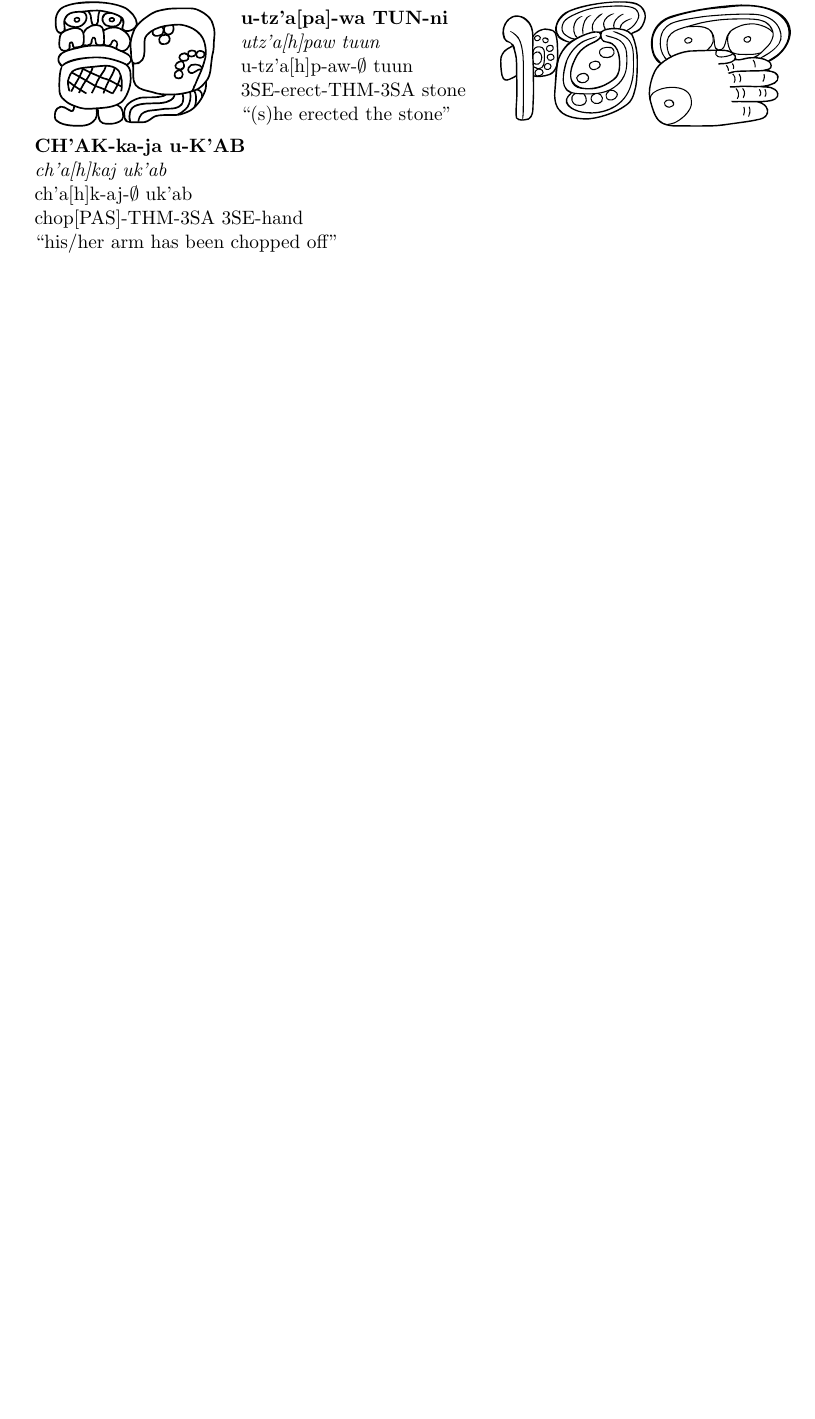
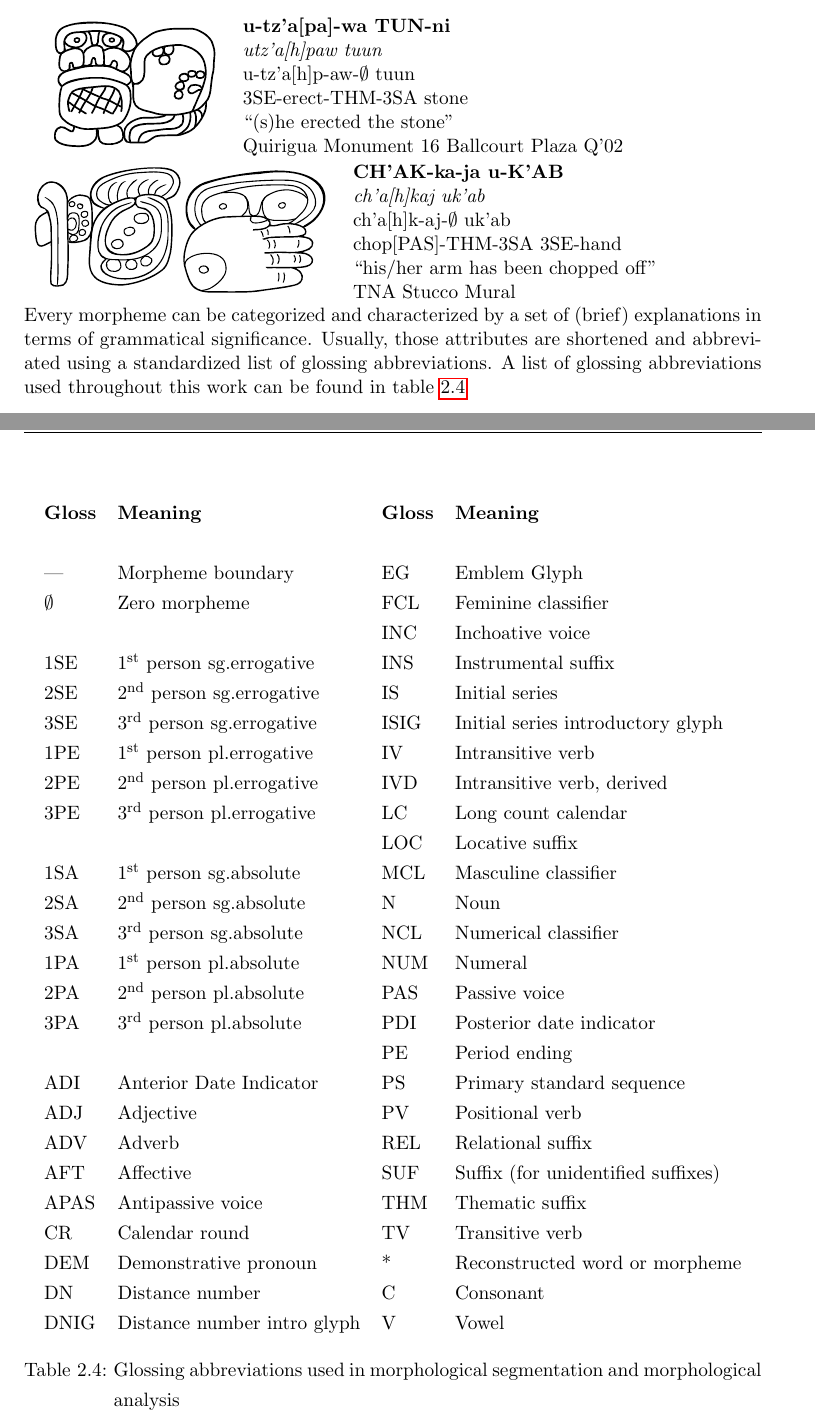
Before and after one commit to yax-lakam-tuun/maya-decipherment, a LaTeX thesis (main.tex, which reads maya/linguistics.sty, terminology/terminology.tex): part of page 24 of 30 before the commit and two parts of pages 25 and 28 of 32 after it, the two joined at a grey line, cut so that both start at the same text, the shorter picture padded with empty space. Compiled offline with pdfLaTeX.

Commit message:
[29] working on glossing paragraphs

```diff
--- a/maya/linguistics.sty
+++ b/maya/linguistics.sty
@@ -34,16 +34,17 @@
 \newcommand{\texticon}[1]{\includegraphics[height=1em,keepaspectratio]{#1}}
 
 \newcommand{\glyphwriting}[3]{\textbf{#1}, \emph{#2}, "#3"}
-\newcommand{\glyphanalysis}[6]{
+\newcommand{\glyphanalysis}[7]{
     \begin{tabular}{l}
         \includegraphics[height=\glyphblockheight,keepaspectratio]{#1}
     \end{tabular}
-    %\hfill
     \begin{tabular}{l}
         \transliteration{#2}\\
         \transcription{#3}\\
         \morphsegmentation{#4}\\
         \morphanalysis{#5}\\
-        \translation{#6}
+        \translation{#6}\\
+        #7
     \end{tabular}
+    \newline
 }
--- a/terminology/terminology.tex
+++ b/terminology/terminology.tex
@@ -807,4 +807,3 @@ logogram \logogram{TUN}.
 \subsection{Morphological segmentation and analysis}
 Morphological segmentation is the process of dividing the (reconstructed) transcriptions into
 morphemes.
-Example:
@@ -818,6 +821,7 @@ Example:
     {u-tz'a[h]p-aw-\zeromorpheme tuun}
     {3SE-erect-THM-3SA stone}
     {(s)he erected the stone}
+    {Quirigua Monument 16 Ballcourt Plaza Q'02}
 % LTeX: enabled=true
 % LTeX: enabled=false
 \glyphanalysis
@@ -828,7 +832,50 @@ Example:
     {ch'a[h]k-aj-\zeromorpheme uk'ab}
     {chop[PAS]-THM-3SA 3SE-hand}
     {his/her arm has been chopped off}
+    {TNA Stucco Mural}
+% LTeX: enabled=true
+Every morpheme can be categorized and characterized by a set of (brief) explanations in terms
+of grammatical significance.
+Usually, those attributes are shortened and abbreviated using a standardized list of
+glossing abbreviations.
+A list of glossing abbreviations used throughout this work can be found in
+\cref{table:terminology-glossing-abbreviations}
 % LTeX: enabled=false
-
+\begin{table}[!ht]
+    \centering
+    \begin{tabular}{llll}
+        \textbf{Gloss} & \textbf{Meaning}                                 & \textbf{Gloss} & \textbf{Meaning} \\
+        \\
+        ---            & Morpheme boundary                                & EG             & Emblem Glyph \\
+        \zeromorpheme  & Zero morpheme                                    & FCL            & Feminine classifier \\
+                       &                                                  & INC            & Inchoative voice \\
+        1SE            & 1\textsuperscript{st} person sg.errogative       & INS            & Instrumental suffix \\
+        2SE            & 2\textsuperscript{nd} person sg.errogative       & IS             & Initial series \\
+        3SE            & 3\textsuperscript{rd} person sg.errogative       & ISIG           & Initial series introductory glyph \\
+        1PE            & 1\textsuperscript{st} person pl.errogative       & IV             & Intransitive verb \\
+        2PE            & 2\textsuperscript{nd} person pl.errogative       & IVD            & Intransitive verb, derived \\
+        3PE            & 3\textsuperscript{rd} person pl.errogative       & LC             & Long count calendar \\
+                       &                                                  & LOC            & Locative suffix \\
+        1SA            & 1\textsuperscript{st} person sg.absolute         & MCL            & Masculine classifier \\
+        2SA            & 2\textsuperscript{nd} person sg.absolute         & N              & Noun \\
+        3SA            & 3\textsuperscript{rd} person sg.absolute         & NCL            & Numerical classifier \\
+        1PA            & 1\textsuperscript{st} person pl.absolute         & NUM            & Numeral \\
+        2PA            & 2\textsuperscript{nd} person pl.absolute         & PAS            & Passive voice \\
+        3PA            & 3\textsuperscript{rd} person pl.absolute         & PDI            & Posterior date indicator \\
+                       &                                                  & PE             & Period ending \\
+        ADI            & Anterior Date Indicator                          & PS             & Primary standard sequence \\
+        ADJ            & Adjective                                        & PV             & Positional verb \\
+        ADV            & Adverb                                           & REL            & Relational suffix \\
+        AFT            & Affective                                        & SUF            & Suffix (for unidentified suffixes) \\
+        APAS           & Antipassive voice                                & THM            & Thematic suffix \\
+        CR             & Calendar round                                   & TV             & Transitive verb \\
+        DEM            & Demonstrative pronoun                            & *              & Reconstructed word or morpheme \\
+        DN             & Distance number                                  & C              & Consonant \\
+        DNIG           & Distance number intro glyph                      & V              & Vowel
+    \end{tabular}
+    \caption{Glossing abbreviations used in morphological segmentation and morphological analysis}
+    \label{table:terminology-glossing-abbreviations}
+\end{table}
+% LTeX: enabled=true
 
 \end{document}
```
Also changed, not shown: terminology/terminology.tex (4 more changed lines).
